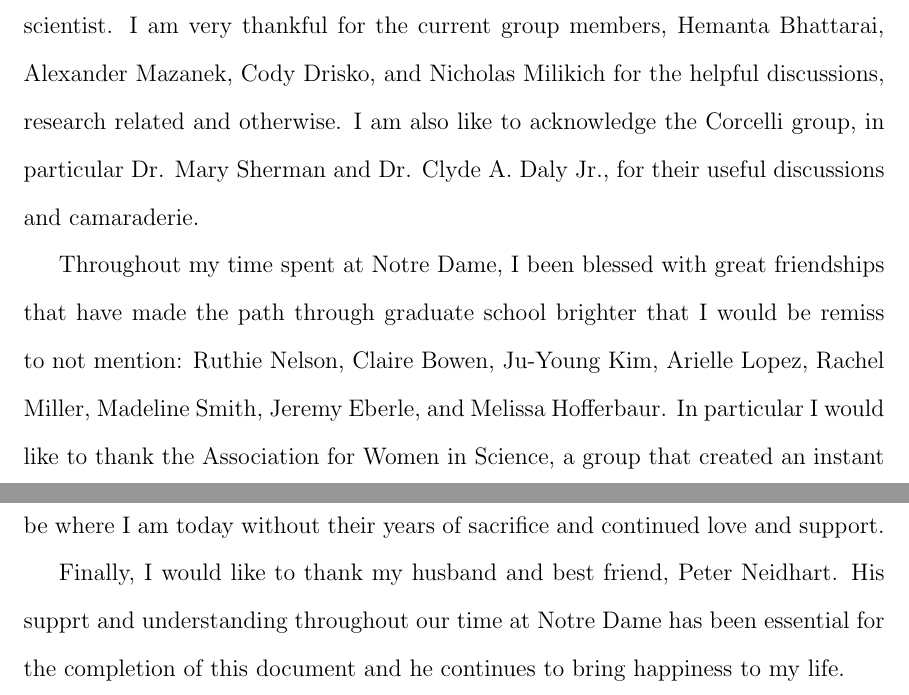
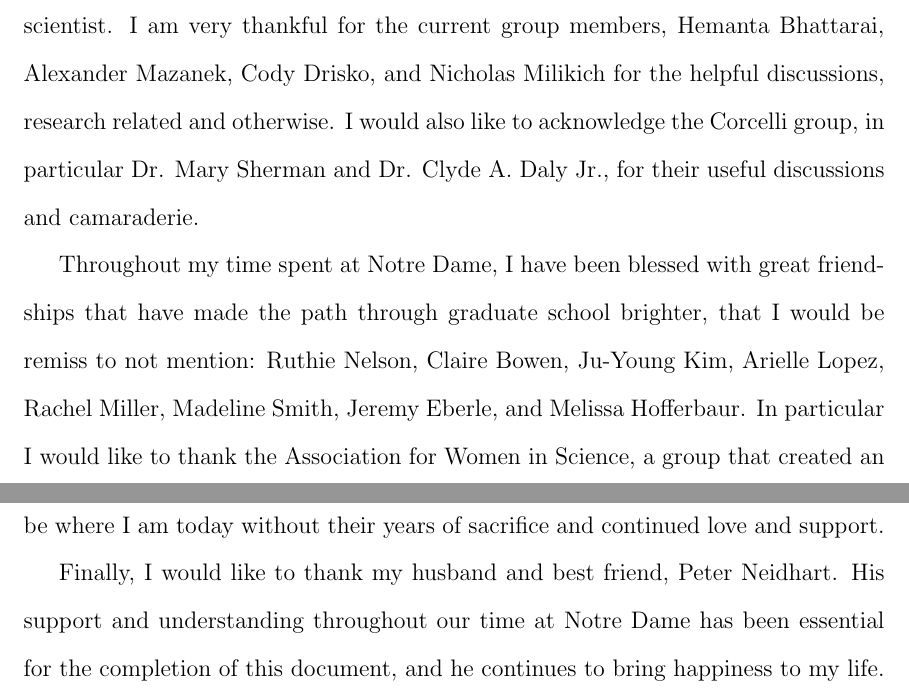
Before and after one commit to skucera/Dissertation, a LaTeX thesis (Neidhart_Thesis.tex): two parts of pages 13 and 14 of 134, joined at a grey line, cut so that both start at the same text. Compiled offline with pdfLaTeX.

Commit message:
changes to acknowledges

```diff
--- a/Neidhart_Thesis.tex
+++ b/Neidhart_Thesis.tex
@@ -93,16 +93,16 @@ I am grateful to my committee, Professor J. Daniel Gezelter, Professor Steven A.
 Additionally, I would like to thank Professor Christine M. Aikens for her continual mentorship and guidance during transition periods of my career.
 I am grateful to past group members, especially Dr. Shenyu Kuang, Dr. Kelsey M. Stocker, Dr. Joseph R. Michalka, Dr. Madan Lamichhane, Dr. Patrick B. Louden, and Thomas Parsons for laying the foundations of the research, helpful conversations, and continuously challenging me to be a better scientist.
 I am very thankful for the current group members, Hemanta Bhattarai, Alexander Mazanek, Cody Drisko, and Nicholas Milikich for the helpful discussions, research related and otherwise.
-I am also like to acknowledge the Corcelli group, in particular Dr. Mary Sherman and Dr. Clyde A. Daly Jr., for their useful discussions and camaraderie.
+I would also like to acknowledge the Corcelli group, in particular Dr. Mary Sherman and Dr. Clyde A. Daly Jr., for their useful discussions and camaraderie.
 
-Throughout my time spent at Notre Dame, I been blessed with great friendships that have made the path through graduate school brighter that I would be remiss to not mention: Ruthie Nelson, Claire Bowen, Ju-Young Kim, Arielle Lopez, Rachel Miller, Madeline Smith, Jeremy Eberle, and Melissa Hofferbaur.
+Throughout my time spent at Notre Dame, I have been blessed with great friendships that have made the path through graduate school brighter, that I would be remiss to not mention: Ruthie Nelson, Claire Bowen, Ju-Young Kim, Arielle Lopez, Rachel Miller, Madeline Smith, Jeremy Eberle, and Melissa Hofferbaur.
 In particular I would like to thank the Association for Women in Science, a group that created an instant community and through which I formed strong friendships.
 
 In addition to all the above, I would like to acknowledge my family for their support throughout my life.
 Many thanks to my siblings, for all the phone calls, visits, and encouragement over the years.
 And to my parents, for whom I would not be where I am today without their years of sacrifice and continued love and support.
 
-Finally, I would like to thank my husband and best friend, Peter Neidhart. His supprt and understanding throughout our time at Notre Dame has been essential for the completion of this document and he continues to bring happiness to my life.
+Finally, I would like to thank my husband and best friend, Peter Neidhart. His support and understanding throughout our time at Notre Dame has been essential for the completion of this document, and he continues to bring happiness to my life.
 %
 \end{acknowledge}
 
```
